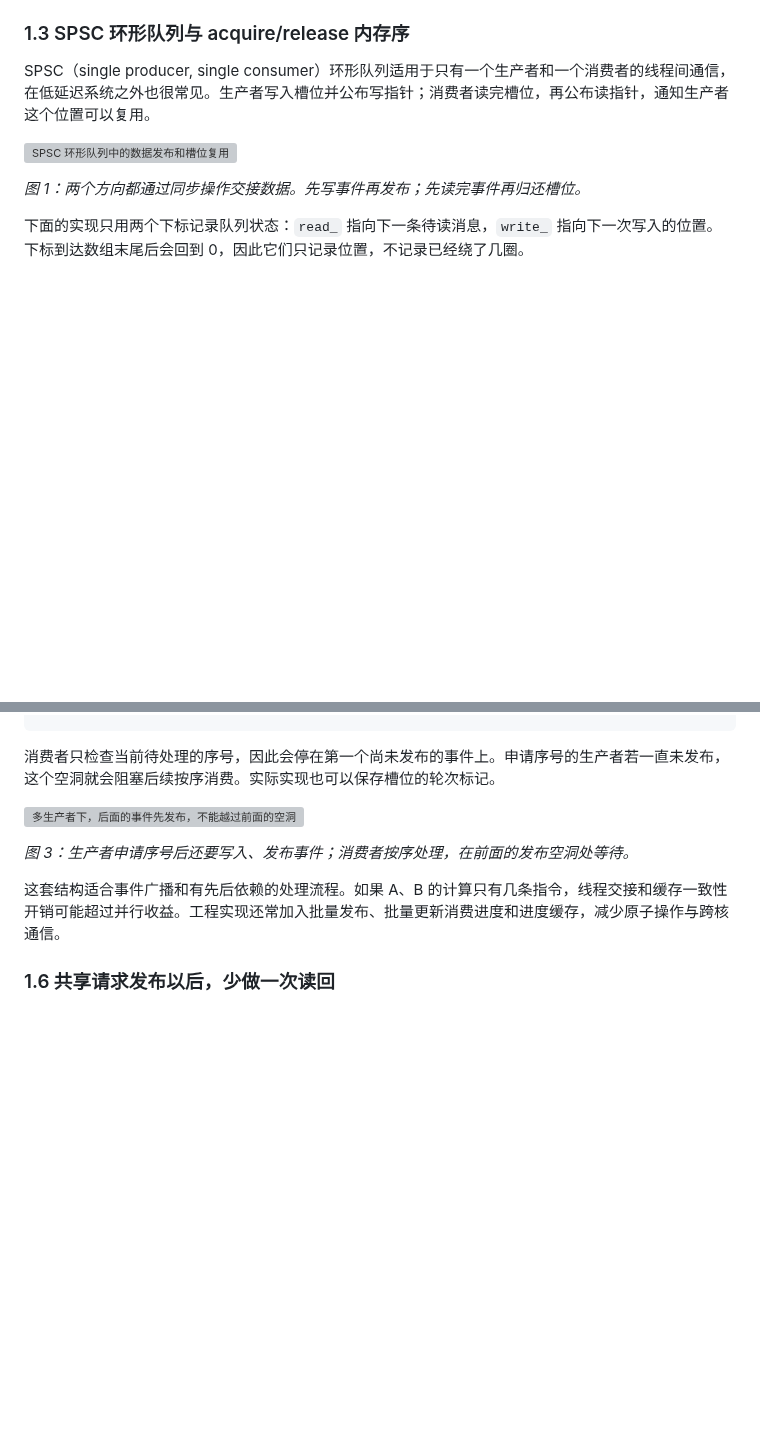
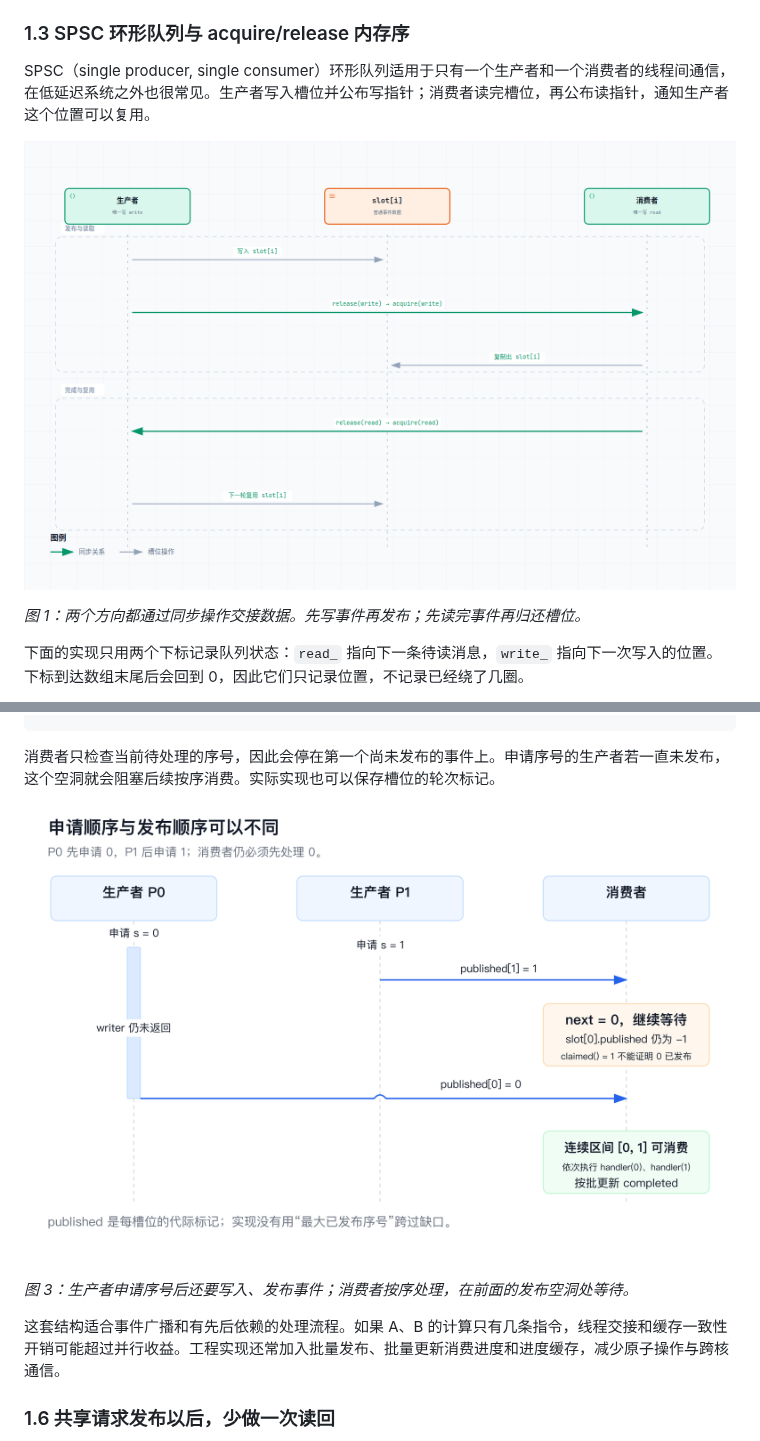
Before and after one commit to Obscurepawn/TradingSystemLearning, a Markdown page: hft/HFT_Engineering_03_C++线程通信与性能测量.md, 2 parts joined by grey strips. Drawn GitHub-style; pictures changed too: hft/assets/hft-02/disruptor-publication-gap.png (added); blank space fills up the shorter version; grey boxes are pictures that could not be loaded.

```diff
--- a/hft/HFT_Engineering_03_C++线程通信与性能测量.md
+++ b/hft/HFT_Engineering_03_C++线程通信与性能测量.md
@@ -97,7 +97,7 @@ struct CountersGood {
 
 SPSC（single producer, single consumer）环形队列适用于只有一个生产者和一个消费者的线程间通信，在低延迟系统之外也很常见。生产者写入槽位并公布写指针；消费者读完槽位，再公布读指针，通知生产者这个位置可以复用。
 
-![SPSC 环形队列中的数据发布和槽位复用](https://raw.githubusercontent.com/Obscurepawn/TradingSystemLearning/b6a9497e7492436dc88c323e45b126c82b47dcc9/hft/assets/hft-02/spsc-memory-order.svg)
+![SPSC 环形队列中的数据发布和槽位复用](https://raw.githubusercontent.com/Obscurepawn/TradingSystemLearning/b6a9497e7492436dc88c323e45b126c82b47dcc9/hft/assets/hft-02/spsc-memory-order.png)
 
 *图 1：两个方向都通过同步操作交接数据。先写事件再发布；先读完事件再归还槽位。*
 
@@ -337,7 +337,7 @@ for dependency in dependencies[name]:
 
 消费者只检查当前待处理的序号，因此会停在第一个尚未发布的事件上。申请序号的生产者若一直未发布，这个空洞就会阻塞后续按序消费。实际实现也可以保存槽位的轮次标记。
 
-![多生产者下，后面的事件先发布，不能越过前面的空洞](https://raw.githubusercontent.com/Obscurepawn/TradingSystemLearning/b6a9497e7492436dc88c323e45b126c82b47dcc9/hft/assets/hft-02/disruptor-publication-gap.svg)
+![多生产者下，后面的事件先发布，不能越过前面的空洞](assets/hft-02/disruptor-publication-gap.png)
 
 *图 3：生产者申请序号后还要写入、发布事件；消费者按序处理，在前面的发布空洞处等待。*
 
```
Also changed, not shown: other parts of hft/HFT_Engineering_03_C++线程通信与性能测量.md (+1 -1 lines), hft/HFT_Engineering_02_C++内存与计算优化.md (+2 -2 lines).
